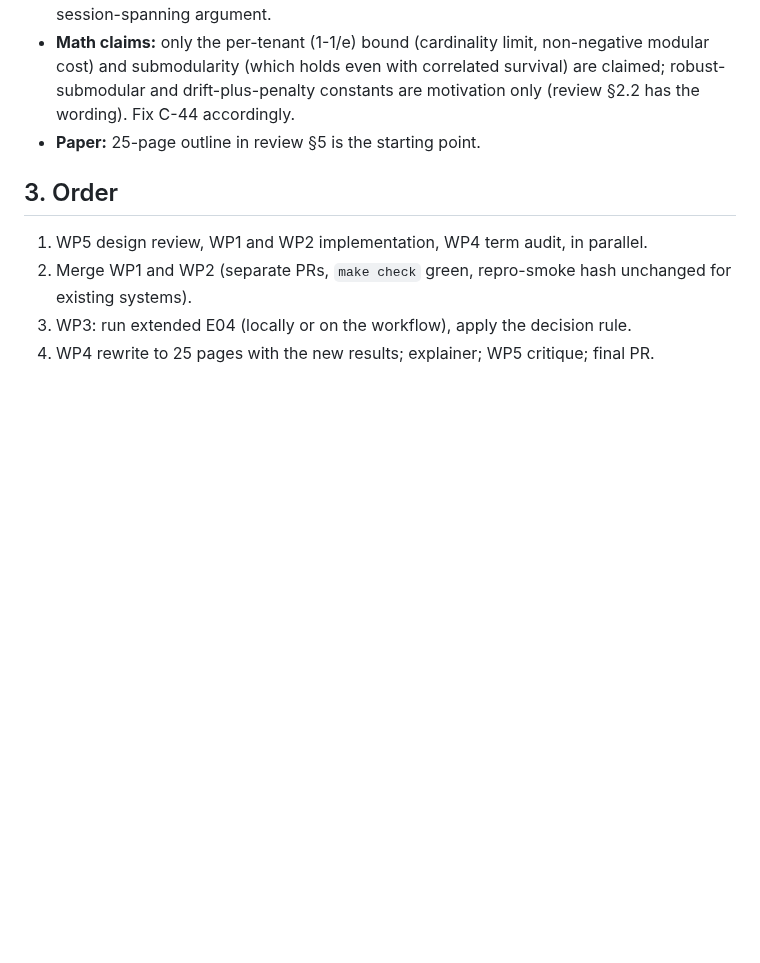
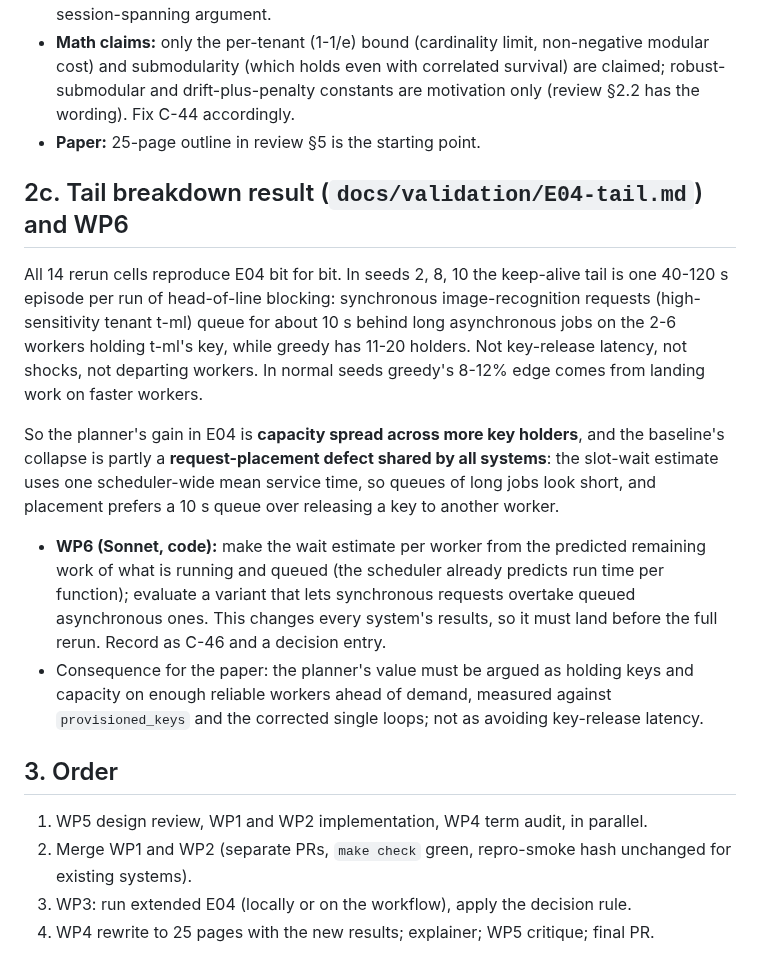
Before and after one commit to aalhadsawane/VOSS, a Markdown page: docs/PLAN-ROUND4.md, the part around the change. Drawn GitHub-style; blank space fills up the shorter version.

```diff
--- a/docs/PLAN-ROUND4.md
+++ b/docs/PLAN-ROUND4.md
@@ -116,6 +116,24 @@ system. So the mechanism behind the planner's gain must be shown, not assumed.
   only (review §2.2 has the wording). Fix C-44 accordingly.
 - **Paper:** 25-page outline in review §5 is the starting point.
 
+## 2c. Tail breakdown result (`docs/validation/E04-tail.md`) and WP6
+
+All 14 rerun cells reproduce E04 bit for bit. In seeds 2, 8, 10 the keep-alive tail is one 40-120 s episode per run of
+head-of-line blocking: synchronous image-recognition requests (high-sensitivity tenant t-ml) queue for about 10 s behind long
+asynchronous jobs on the 2-6 workers holding t-ml's key, while greedy has 11-20 holders. Not key-release latency, not
+shocks, not departing workers. In normal seeds greedy's 8-12% edge comes from landing work on faster workers.
+
+So the planner's gain in E04 is **capacity spread across more key holders**, and the baseline's collapse is partly a
+**request-placement defect shared by all systems**: the slot-wait estimate uses one scheduler-wide mean service time, so
+queues of long jobs look short, and placement prefers a 10 s queue over releasing a key to another worker.
+
+- **WP6 (Sonnet, code):** make the wait estimate per worker from the predicted remaining work of what is running and queued
+  (the scheduler already predicts run time per function); evaluate a variant that lets synchronous requests overtake queued
+  asynchronous ones. This changes every system's results, so it must land before the full rerun. Record as C-46 and a
+  decision entry.
+- Consequence for the paper: the planner's value must be argued as holding keys and capacity on enough reliable workers
+  ahead of demand, measured against `provisioned_keys` and the corrected single loops; not as avoiding key-release latency.
+
 ## 3. Order
 
 1. WP5 design review, WP1 and WP2 implementation, WP4 term audit, in parallel.
```
Also changed, not shown: docs/critique/CRITIQUE.md (+23 -0 lines), docs/validation/E04-tail.md (added, +181 -0 lines).
